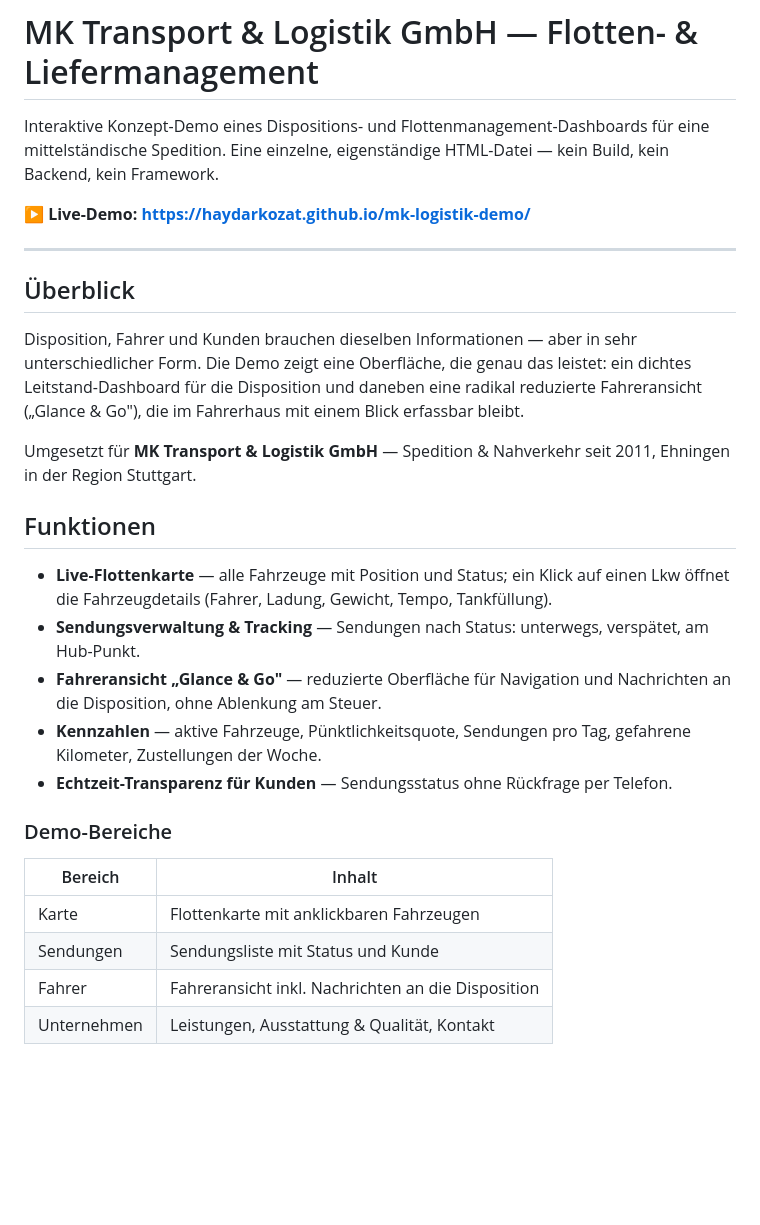
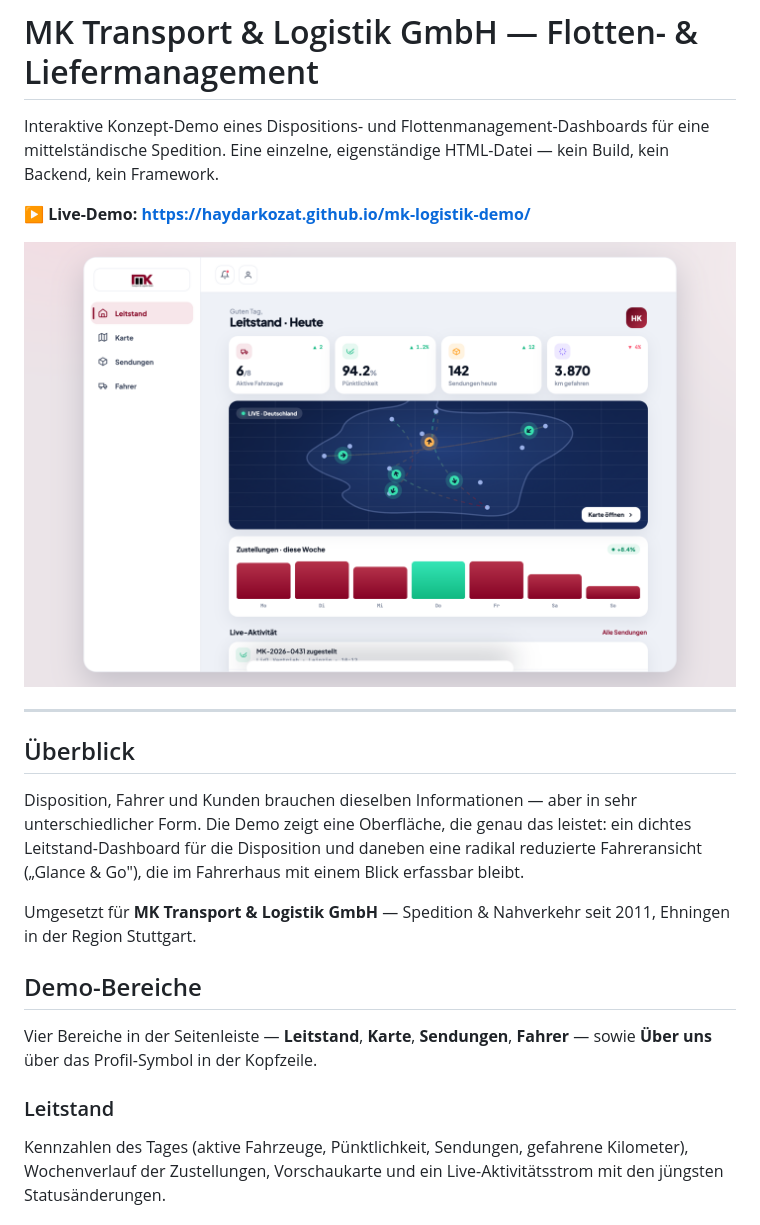
Before and after one commit to haydarkozat/mk-logistik-demo, a Markdown page: README.md, the part around one of its changes. Drawn GitHub-style; pictures changed too: docs/screenshots/01-leitstand.png (added); blank space fills up the shorter version.

```diff
--- a/README.md
+++ b/README.md
@@ -5,6 +5,8 @@ mittelständische Spedition. Eine einzelne, eigenständige HTML-Datei — kein B
 kein Framework.
 
 **▶ Live-Demo: https://haydarkozat.github.io/mk-logistik-demo/**
+
+![Leitstand](docs/screenshots/01-leitstand.png)
 
 ---
 
@@ -18,24 +20,14 @@ Leitstand-Dashboard für die Disposition und daneben eine radikal reduzierte Fah
 Umgesetzt für **MK Transport & Logistik GmbH** — Spedition & Nahverkehr seit 2011,
 Ehningen in der Region Stuttgart.
 
-## Funktionen
+## Demo-Bereiche
 
-- **Live-Flottenkarte** — alle Fahrzeuge mit Position und Status; ein Klick auf einen Lkw
-  öffnet die Fahrzeugdetails (Fahrer, Ladung, Gewicht, Tempo, Tankfüllung).
-- **Sendungsverwaltung & Tracking** — Sendungen nach Status: unterwegs, verspätet,
-  am Hub-Punkt.
-- **Fahreransicht „Glance & Go"** — reduzierte Oberfläche für Navigation und Nachrichten
-  an die Disposition, ohne Ablenkung am Steuer.
-- **Kennzahlen** — aktive Fahrzeuge, Pünktlichkeitsquote, Sendungen pro Tag,
-  gefahrene Kilometer, Zustellungen der Woche.
-- **Echtzeit-Transparenz für Kunden** — Sendungsstatus ohne Rückfrage per Telefon.
+Vier Bereiche in der Seitenleiste — **Leitstand**, **Karte**, **Sendungen**, **Fahrer** —
+sowie **Über uns** über das Profil-Symbol in der Kopfzeile.
 
-### Demo-Bereiche
+### Leitstand
 
-| Bereich | Inhalt |
-| --- | --- |
-| Karte | Flottenkarte mit anklickbaren Fahrzeugen |
-| Sendungen | Sendungsliste mit Status und Kunde |
-| Fahrer | Fahreransicht inkl. Nachrichten an die Disposition |
-| Unternehmen | Leistungen, Ausstattung & Qualität, Kontakt |
+Kennzahlen des Tages (aktive Fahrzeuge, Pünktlichkeit, Sendungen, gefahrene Kilometer),
+Wochenverlauf der Zustellungen, Vorschaukarte und ein Live-Aktivitätsstrom mit den
+jüngsten Statusänderungen.
 
```
Also changed, not shown: other parts of README.md (+36 -6 lines), docs/screenshots/02-karte.png (added), docs/screenshots/03-sendungen.png (added), docs/screenshots/04-fahrer.png (added), docs/screenshots/05-unternehmen.png (added).
